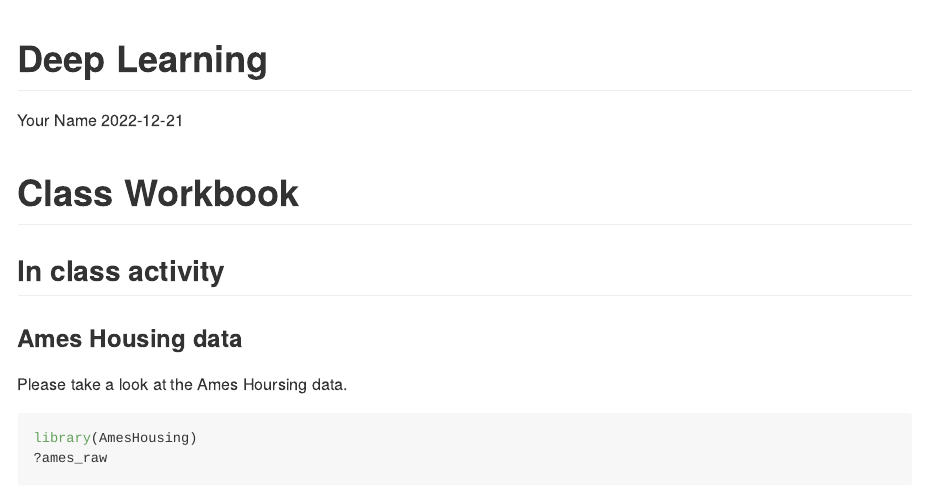
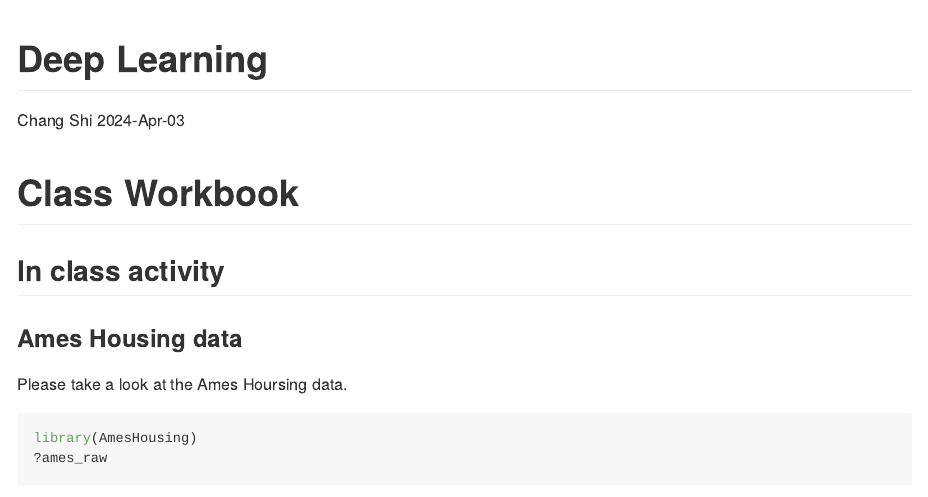
Before and after one commit to BU-MSSP-Classroom/MA679_Spring2024_10_deep_learning-ChangStevenShi, an R Markdown document (Ch10_DeepLearning.Rmd): the page in a window 1100 px wide, from its top. Rendered offline with R 4.5, knitr and Pandoc, with nearby package versions; some code elsewhere in the file could not run offline; long lines of code are wrapped.

Commit message:
Update Ch10_DeepLearning.Rmd

```diff
--- a/Ch10_DeepLearning.Rmd
+++ b/Ch10_DeepLearning.Rmd
@@ -1,7 +1,7 @@
 ---
 title: "Deep Learning"
-author: "Your Name"
-date: "2022-12-21"
+author: "Chang Shi"
+date: "2024-Apr-03"
 output: github_document
 ---
 
```
